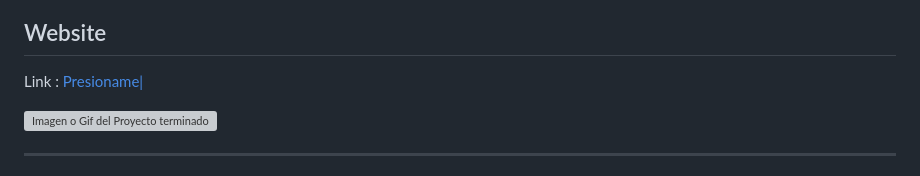
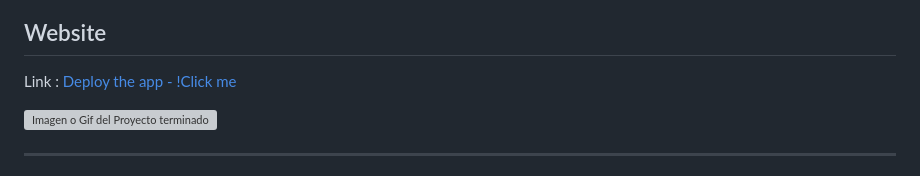
Before and after one commit to Bryan-Vc/Hola-Mundo, a Markdown page: README.md, the part around the change. GitHub-like rendering; grey boxes are pictures that could not be loaded.

```diff
--- a/README.md
+++ b/README.md
@@ -28,7 +28,7 @@ This app is used to see a list of the most current movies, summaries, actors, tr
 
 ## Website
 
-Link : <a target=_blank href="https://kruger-movie-app.netlify.app/">Presioname|</a>
+Link : <a target=_blank href="https://kruger-movie-app.netlify.app/">Deploy the app - !Click me</a>
 
 
 <a href=""><img src="https://user-images.githubusercontent.com/91750960/212596614-5aa0c54b-d15e-4708-a3e2-d83adc286719.PNG" alt="Imagen o Gif del Proyecto terminado" /></a><hr>
```
